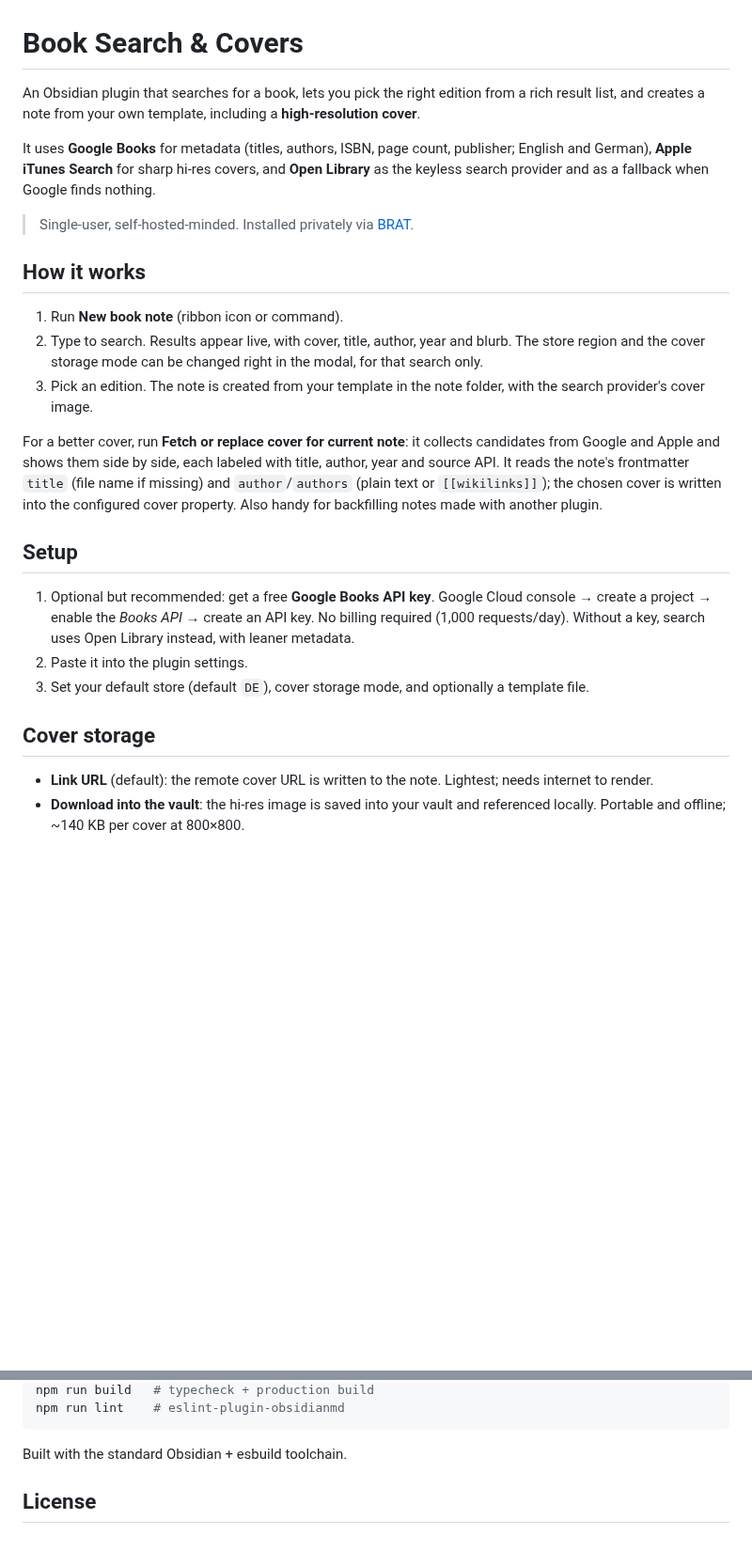
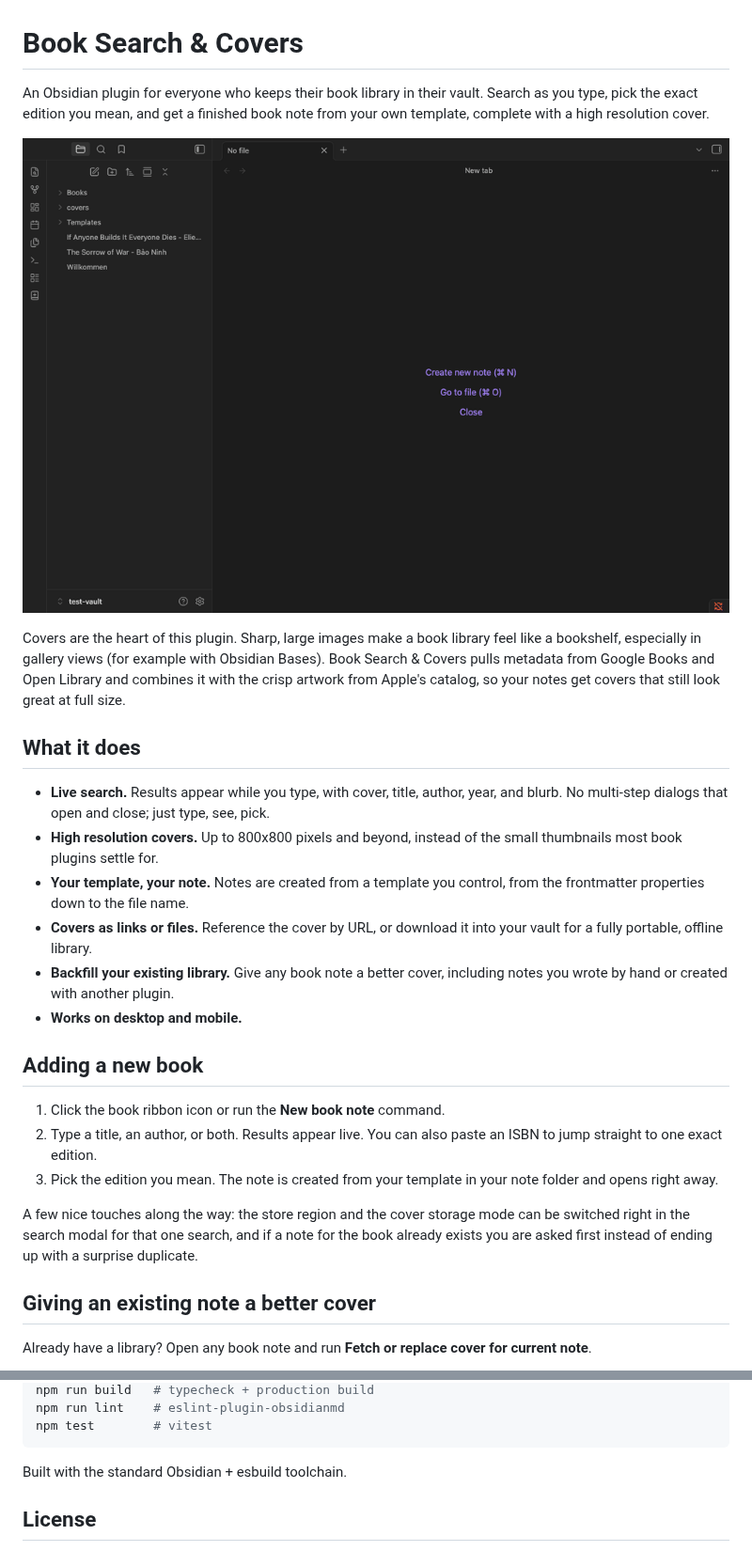
Before and after one commit to lksrpp/obsidian-book-search-covers, a Markdown page: README.md, 2 parts joined by grey strips. Shown at 94% size. Drawn GitHub-style; pictures changed too: docs/assets/new-book-note.gif (added); blank space fills up the shorter version.

Commit message:
Rewrite README for Obsidian users, add demo GIFs for both journeys
Co-Authored-By: Claude Opus 4.8 (1M context) <noreply@anthropic.com>

````diff
--- a/README.md
+++ b/README.md
@@ -1,46 +1,29 @@
 # Book Search & Covers
 
-An Obsidian plugin that searches for a book, lets you pick the right edition from
-a rich result list, and creates a note from your own template, including a
-**high-resolution cover**.
+An Obsidian plugin for everyone who keeps their book library in their vault. Search as you type, pick the exact edition you mean, and get a finished book note from your own template, complete with a high resolution cover.
 
-It uses **Google Books** for metadata (titles, authors, ISBN, page count,
-publisher; English and German), **Apple iTunes Search** for sharp hi-res
-covers, and **Open Library** as the keyless search provider and as a fallback
-when Google finds nothing.
+![Adding a new book note](docs/assets/new-book-note.gif)
 
-> Single-user, self-hosted-minded. Installed privately via [BRAT](https://github.com/TfTHacker/obsidian42-brat).
+Covers are the heart of this plugin. Sharp, large images make a book library feel like a bookshelf, especially in gallery views (for example with Obsidian Bases). Book Search & Covers pulls metadata from Google Books and Open Library and combines it with the crisp artwork from Apple's catalog, so your notes get covers that still look great at full size.
 
-## How it works
+## What it does
 
-1. Run **New book note** (ribbon icon or command).
-2. Type to search. Results appear live, with cover, title, author, year and
-   blurb. The store region and the cover storage mode can be changed right in
-   the modal, for that search only.
-3. Pick an edition. The note is created from your template in the note folder,
-   with the search provider's cover image.
+- **Live search.** Results appear while you type, with cover, title, author, year, and blurb. No multi-step dialogs that open and close; just type, see, pick.
+- **High resolution covers.** Up to 800x800 pixels and beyond, instead of the small thumbnails most book plugins settle for.
+- **Your template, your note.** Notes are created from a template you control, from the frontmatter properties down to the file name.
+- **Covers as links or files.** Reference the cover by URL, or download it into your vault for a fully portable, offline library.
+- **Backfill your existing library.** Give any book note a better cover, including notes you wrote by hand or created with another plugin.
+- **Works on desktop and mobile.**
 
-For a better cover, run **Fetch or replace cover for current note**: it
-collects candidates from Google and Apple and shows them side by side, each
-labeled with title, author, year and source API. It reads the note's
-frontmatter `title` (file name if missing) and `author`/`authors` (plain text
-or `[[wikilinks]]`); the chosen cover is written into the configured cover
-property. Also handy for backfilling notes made with another plugin.
+## Adding a new book
 
-## Setup
+1. Click the book ribbon icon or run the **New book note** command.
+2. Type a title, an author, or both. Results appear live. You can also paste an ISBN to jump straight to one exact edition.
+3. Pick the edition you mean. The note is created from your template in your note folder and opens right away.
 
-1. Optional but recommended: get a free **Google Books API key**. Google Cloud
-   console → create a project → enable the *Books API* → create an API key. No
-   billing required (1,000 requests/day). Without a key, search uses Open
-   Library instead, with leaner metadata.
-2. Paste it into the plugin settings.
-3. Set your default store (default `DE`), cover storage mode, and optionally a
-   template file.
+A few nice touches along the way: the store region and the cover storage mode can be switched right in the search modal for that one search, and if a note for the book already exists you are asked first instead of ending up with a surprise duplicate.
 
-## Cover storage
+## Giving an existing note a better cover
 
-- **Link URL** (default): the remote cover URL is written to the note.
-  Lightest; needs internet to render.
-- **Download into the vault**: the hi-res image is saved into your vault and
-  referenced locally. Portable and offline; ~140 KB per cover at 800×800.
+Already have a library? Open any book note and run **Fetch or replace cover for current note**.
 
@@ -89,5 +109,6 @@ npm run dev     # watch build → main.js
 npm run build   # typecheck + production build
 npm run lint    # eslint-plugin-obsidianmd
+npm test        # vitest
 ```
 
 Built with the standard Obsidian + esbuild toolchain.
````
Also changed, not shown: other parts of README.md (+66 -29 lines), docs/assets/fetch-cover.gif (added).
